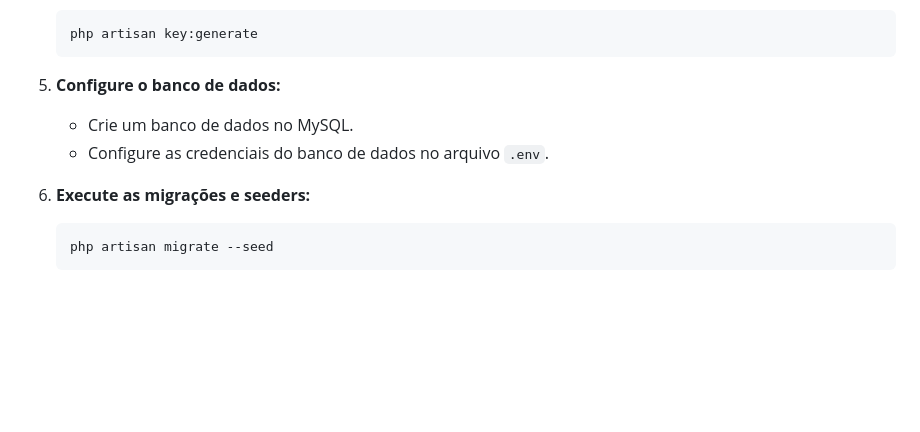
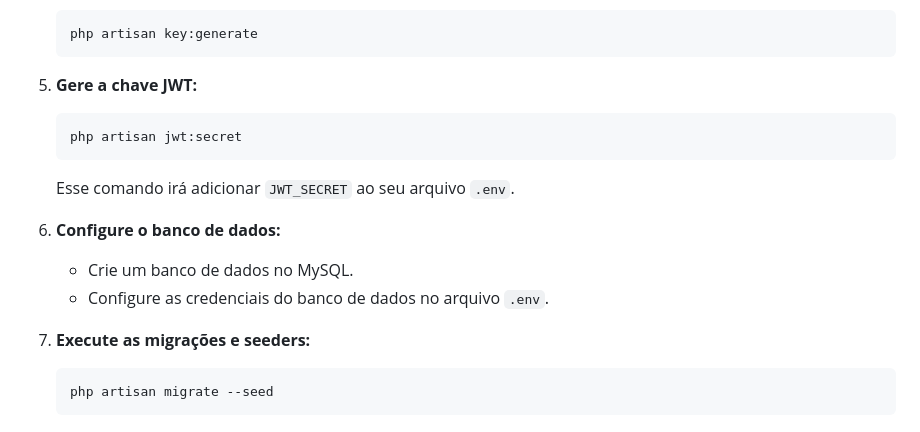
Before and after one commit to joaocoelhoo/desafio-infoprodutos, a Markdown page: README.md, the part around the change. GitHub-like rendering; blank space fills up the shorter version.

Commit message:
Update readme with JWT configuration step

````diff
--- a/README.md
+++ b/README.md
@@ -33,11 +33,17 @@ Esta é uma API desenvolvida com Laravel 11 para um sistema de loja de infoprodu
    php artisan key:generate
    ```
 
-5. **Configure o banco de dados:**
+5. **Gere a chave JWT:**
+   ```bash
+   php artisan jwt:secret
+   ```
+   Esse comando irá adicionar `JWT_SECRET` ao seu arquivo `.env`.
+
+6. **Configure o banco de dados:**
    - Crie um banco de dados no MySQL.
    - Configure as credenciais do banco de dados no arquivo `.env`.
 
-6. **Execute as migrações e seeders:**
+7. **Execute as migrações e seeders:**
    ```bash
    php artisan migrate --seed
    ```
````
